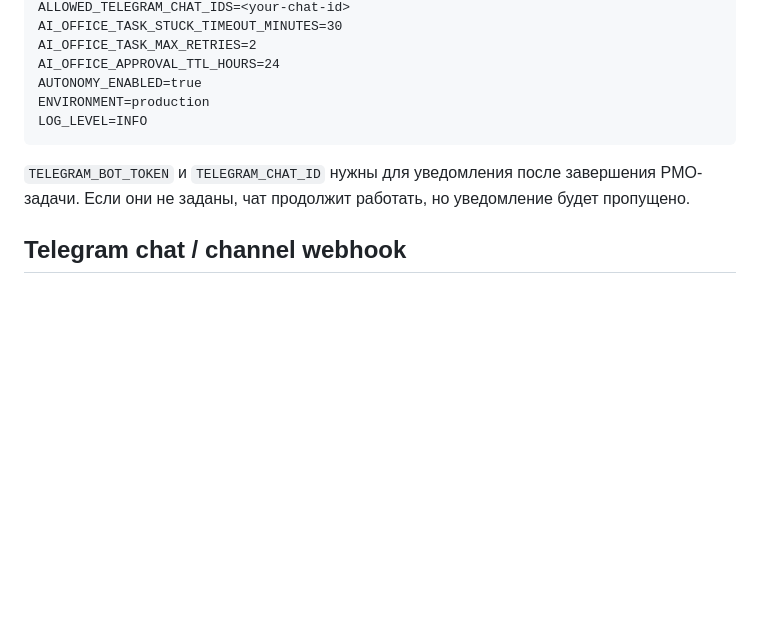
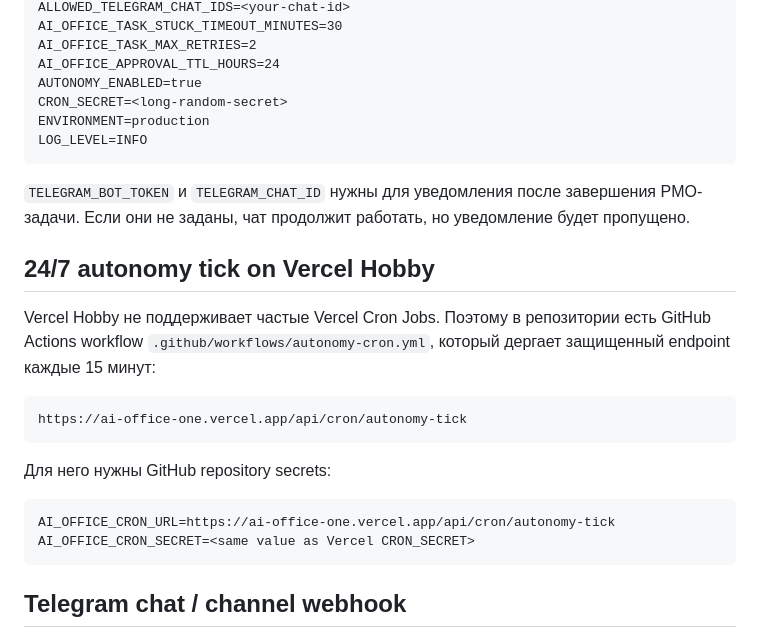
Before and after one commit to nurasss/ai-office, a Markdown page: DEPLOYMENT.md, the part around the change. Rendered like a GitHub page; blank space fills up the shorter version.

Commit message:
Document autonomy cron secrets

````diff
--- a/DEPLOYMENT.md
+++ b/DEPLOYMENT.md
@@ -95,11 +95,29 @@ AI_OFFICE_TASK_STUCK_TIMEOUT_MINUTES=30
 AI_OFFICE_TASK_MAX_RETRIES=2
 AI_OFFICE_APPROVAL_TTL_HOURS=24
 AUTONOMY_ENABLED=true
+CRON_SECRET=<long-random-secret>
 ENVIRONMENT=production
 LOG_LEVEL=INFO
 ```
 
 `TELEGRAM_BOT_TOKEN` и `TELEGRAM_CHAT_ID` нужны для уведомления после завершения PMO-задачи. Если они не заданы, чат продолжит работать, но уведомление будет пропущено.
+
+## 24/7 autonomy tick on Vercel Hobby
+
+Vercel Hobby не поддерживает частые Vercel Cron Jobs. Поэтому в репозитории есть
+GitHub Actions workflow `.github/workflows/autonomy-cron.yml`, который дергает
+защищенный endpoint каждые 15 минут:
+
+```text
+https://ai-office-one.vercel.app/api/cron/autonomy-tick
+```
+
+Для него нужны GitHub repository secrets:
+
+```text
+AI_OFFICE_CRON_URL=https://ai-office-one.vercel.app/api/cron/autonomy-tick
+AI_OFFICE_CRON_SECRET=<same value as Vercel CRON_SECRET>
+```
 
 ## Telegram chat / channel webhook
 
````
